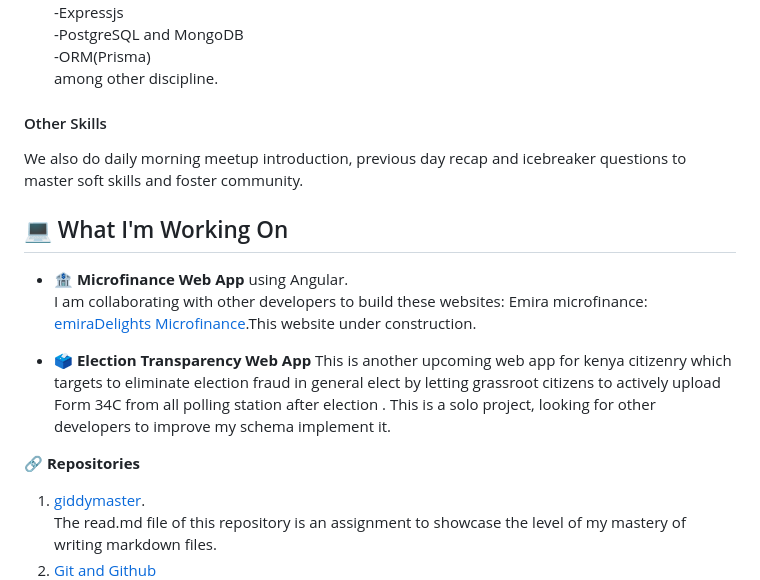
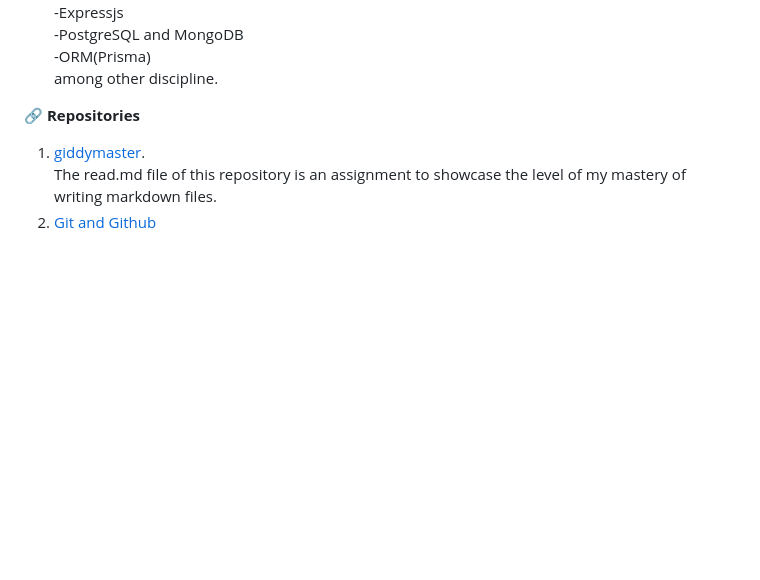
Before and after one commit to Giddymaster/giddymaster, a Markdown page: README.md, the part around the change printed below. Drawn GitHub-style; blank space fills up the shorter version.

```diff
--- a/README.md
+++ b/README.md
@@ -43,16 +40,6 @@ So far we have trained on these skills:
 -PostgreSQL and MongoDB
 -ORM(Prisma)
 among other discipline.
-
-#### Other Skills
-We also do daily morning meetup introduction, previous day recap and icebreaker questions to master soft skills and foster community.
-
-
-## 💻 What I'm Working On
-- 🏦 **Microfinance Web App** using Angular.
-I am collaborating with other developers to build these websites: Emira microfinance:  [emiraDelights Microfinance](http://emiradelights.com/).This website under construction.
-
-- 🗳️ **Election Transparency Web App** This is another upcoming web app for kenya citizenry which targets to eliminate election fraud in general elect by letting grassroot citizens to actively upload Form 34C from all polling station after election . This is a solo project, looking for other developers to improve my schema implement it.
 
 
 🔗 **Repositories**
```
Also changed, not shown: other parts of README.md (+0 -3 lines).
